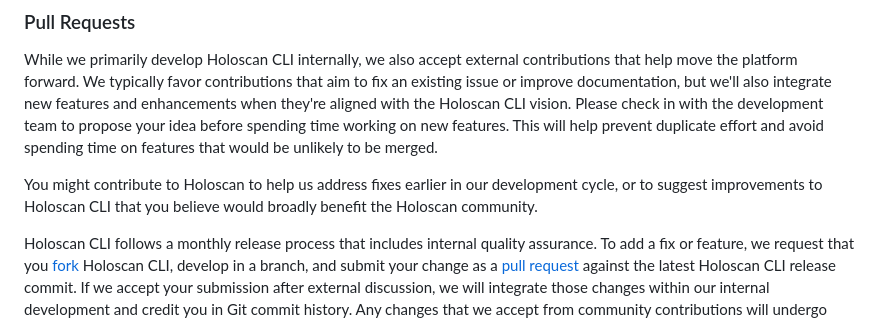
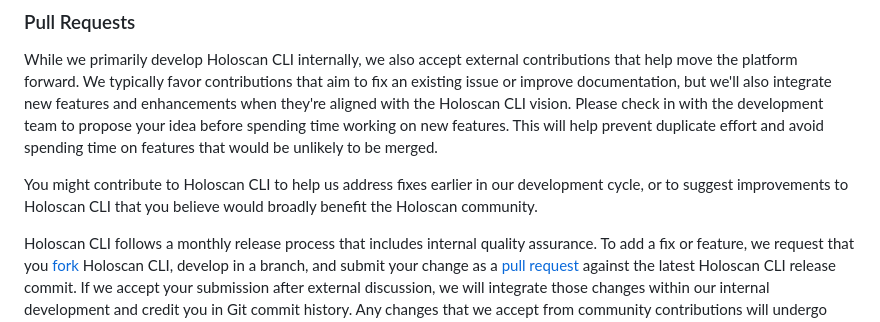
Before and after one commit to nvidia-holoscan/holoscan-cli, a Markdown page: CONTRIBUTING.md, the part around the change. Drawn GitHub-style.

Commit message:
Update CONTRIBUTING.md
Co-authored-by: Tom Birdsong <40648863+tbirdso@users.noreply.github.com>

```diff
--- a/CONTRIBUTING.md
+++ b/CONTRIBUTING.md
@@ -44,7 +44,7 @@ While we primarily develop Holoscan CLI internally, we also accept external cont
 forward. We typically favor contributions that aim to fix an existing issue or improve documentation, but we'll also integrate new features
 and enhancements when they're aligned with the Holoscan CLI vision. Please check in with the development team to propose your idea before spending time working on new features. This will help prevent duplicate effort and avoid spending time on features that would be unlikely to be merged.
 
-You might contribute to Holoscan to help us address fixes earlier in our development cycle, or to suggest improvements to Holoscan CLI that you believe would broadly benefit the Holoscan community.
+You might contribute to Holoscan CLI to help us address fixes earlier in our development cycle, or to suggest improvements to Holoscan CLI that you believe would broadly benefit the Holoscan community.
 
 Holoscan CLI follows a monthly release process that includes internal quality assurance. To add a fix or feature,
 we request that you [fork](https://docs.github.com/en/pull-requests/collaborating-with-pull-requests/working-with-forks/fork-a-repo) Holoscan CLI, develop in a branch, and submit your change as a [pull request](https://docs.github.com/en/pull-requests/collaborating-with-pull-requests/proposing-changes-to-your-work-with-pull-requests/creating-a-pull-request) against the latest Holoscan CLI release commit. If we accept your submission after external discussion, we will integrate those changes within our internal development and credit you in Git commit history. Any changes that we accept from community contributions will undergo quality assurance testing before they are included in the next Holoscan CLI release.
```
